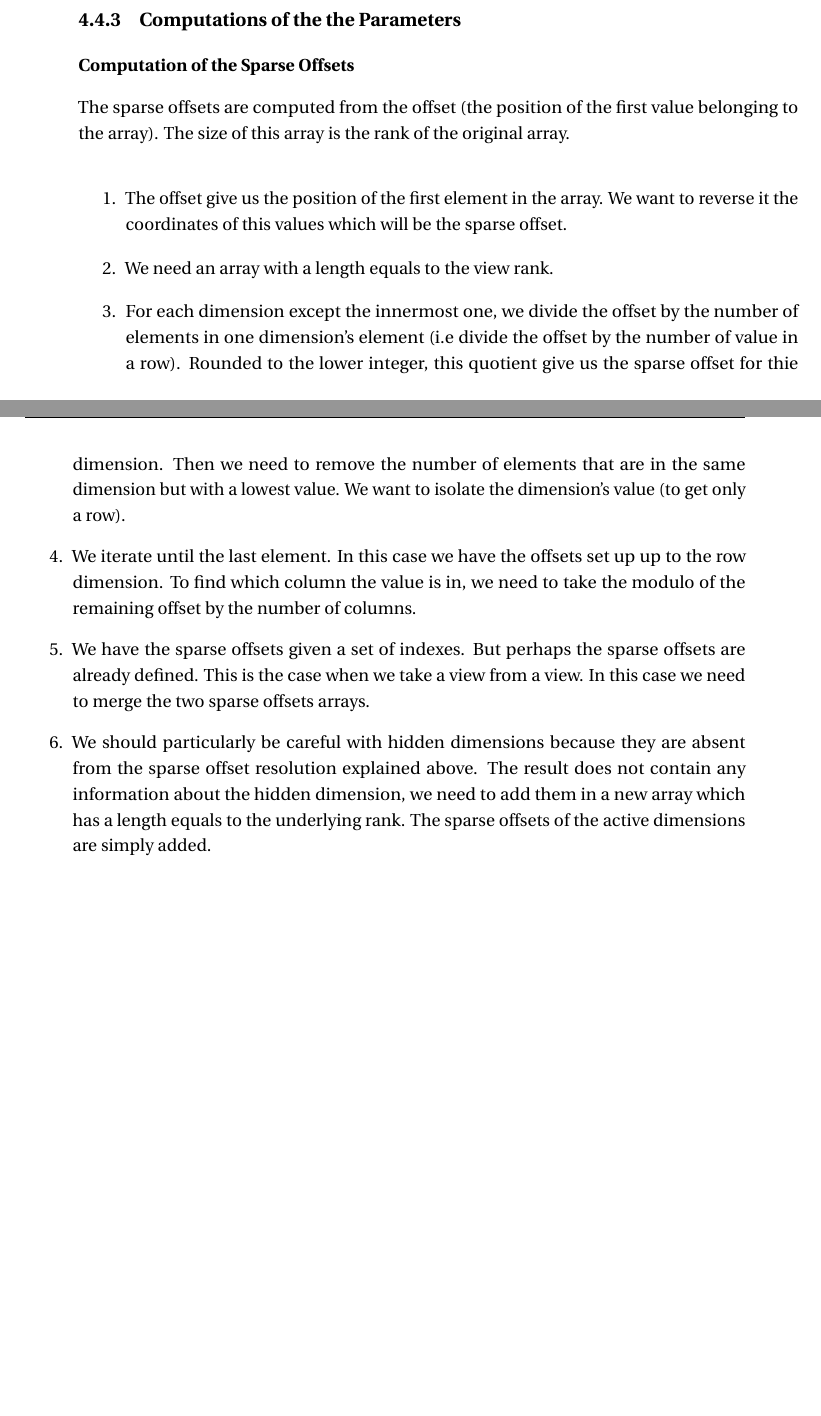
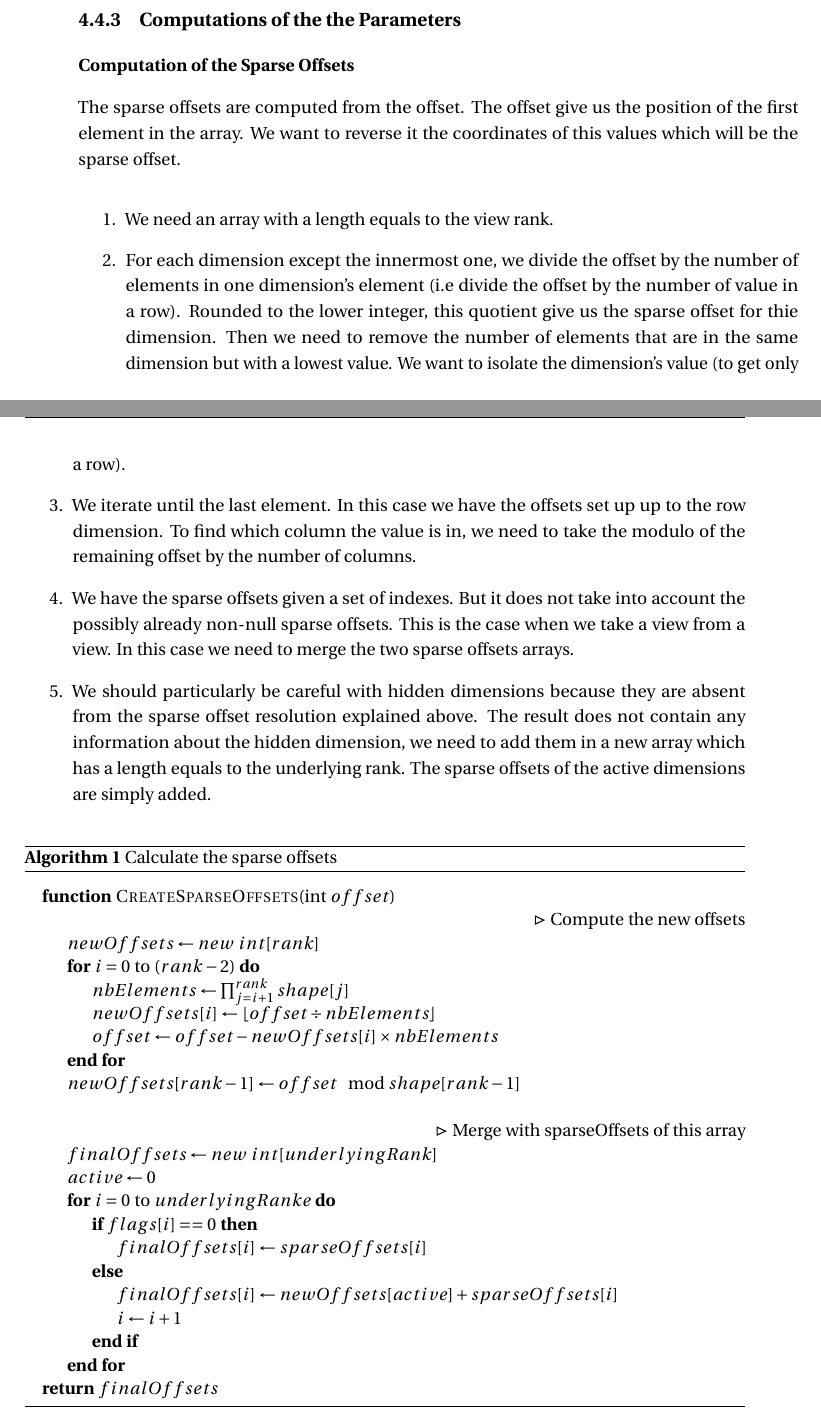
Before and after one commit to audreyloeffel/MasterThesisReport, a LaTeX thesis (my_thesis.tex, which reads head/settings_custom.tex, main/ch4_implementation.tex): two parts of pages 31 and 32 of 41 before the commit and two parts of pages 31 and 32 of 43 after it, joined at a grey line, cut so that both start at the same text, the shorter picture padded with empty space. Compiled offline with pdfLaTeX.

Commit message:
Pseudocode for sparse offsets and hidden dimensions

```diff
--- a/head/settings_custom.tex
+++ b/head/settings_custom.tex
@@ -21,3 +21,6 @@
 \usepackage{calc}
 \usepackage{enumitem}
 \usepackage{float}
+\usepackage{algpseudocode}
+
+\usepackage{algorithm}
--- a/main/ch4_implementation.tex
+++ b/main/ch4_implementation.tex
@@ -202,15 +202,43 @@ Assuming we have a $3\times 3$ matrix: calling \textit{myArray.get(NDArrayIndex.
 \subsection{Computations of the the Parameters}
 \subsubsection{Computation of the Sparse Offsets}
 
-The sparse offsets are computed from the offset (the position of the first value belonging to the array). The size of this array is the rank of the original array.
+The sparse offsets are computed from the offset. The offset give us the position of the first element in the array. We want to reverse it the coordinates of this values which will be the sparse offset.
 
 
 \begin{enumerate}
-	\item The offset give us the position of the first element in the array. We want to reverse it the coordinates of this values which will be the sparse offset.
 	\item We need an array with a length equals to the view rank.
 	\item For each dimension except the innermost one, we divide the offset by the number of elements in one dimension's element (i.e divide the offset by the number of value in a row). Rounded to the lower integer, this quotient give us the sparse offset for thie dimension. Then we need to remove the number of elements that are in the same dimension but with a lowest value. We want to isolate the dimension's value (to get only a row).
 	\item We iterate until the last element. In this case we have the offsets set up up to the row dimension. To find which column the value is in, we need to take the modulo of the remaining offset by the number of columns.
-	\item We have the sparse offsets given a set of indexes. But perhaps the sparse offsets are already defined. This is the case when we take a view from a view. In this case we need to merge the two sparse offsets arrays.
+	\item We have the sparse offsets given a set of indexes. But it does not take into account the possibly already non-null sparse offsets. This is the case when we take a view from a view. In this case we need to merge the two sparse offsets arrays.
 	\item We should particularly be careful with hidden dimensions because they are absent from the sparse offset resolution explained above. The result does not contain any information about the hidden dimension, we need to add them in a new array which has a length equals to the underlying rank. The sparse offsets of the active dimensions are simply added.
 \end{enumerate}
 
+\begin{algorithm}
+	\caption{Calculate the sparse offsets}
+	\label{alg:sparseOffsets}
+\begin{algorithmic}
+	\Statex
+	\Function{CreateSparseOffsets}{int $offset$}\\
+	\Comment{Compute the new offsets}
+	\State $newOffsets\gets new\ int[rank]$
+
+	\For{$i=0$ to $(rank - 2)$}
+	\State $nbElements \gets \prod_{j=i+1}^{rank} shape[j]$
+	\State $newOffsets[i] \gets \lfloor offset \div nbElements\rfloor$
+	\State $offset \gets offset - newOffsets[i] \times nbElements$
+	\EndFor
+	\State $newOffsets[rank-1] \gets offset \mod shape[rank-1]$
+	\\
+	\\
+	\Comment{Merge with sparseOffsets of this array}
+	\State $finalOffsets\gets new\ int[underlyingRank]$
+	\State $active\gets 0$
+	\For{$i=0$ to $underlyingRanke$}
+	\If {$flags[i] == 0$}
+	\State $finalOffsets[i] \gets sparseOffsets[i]$
+	\Else
+	\State $finalOffsets[i] \gets newOffsets[active] + sparseOffsets[i]$
+	\State $i \gets i + 1$
+	\EndIf
+	\EndFor\\
+	\Return $finalOffsets$
```
Also changed, not shown: main/ch3_arrayStructure.tex (+2 -1 lines), my_thesis.pdf, main/ch4_implementation.tex (44 more changed lines), 14 other files.
